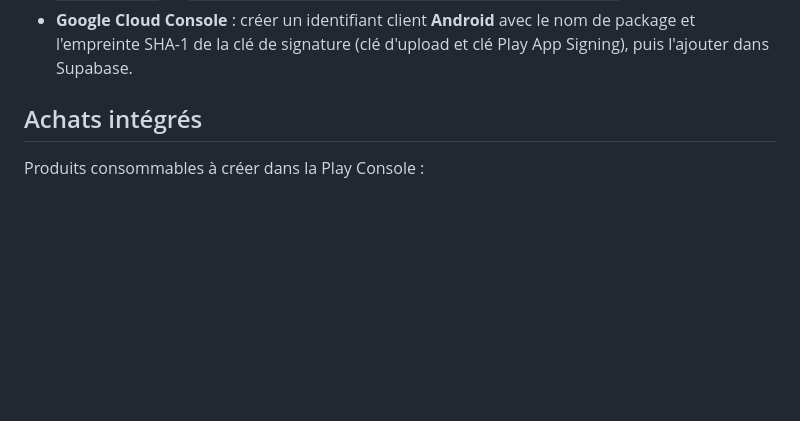
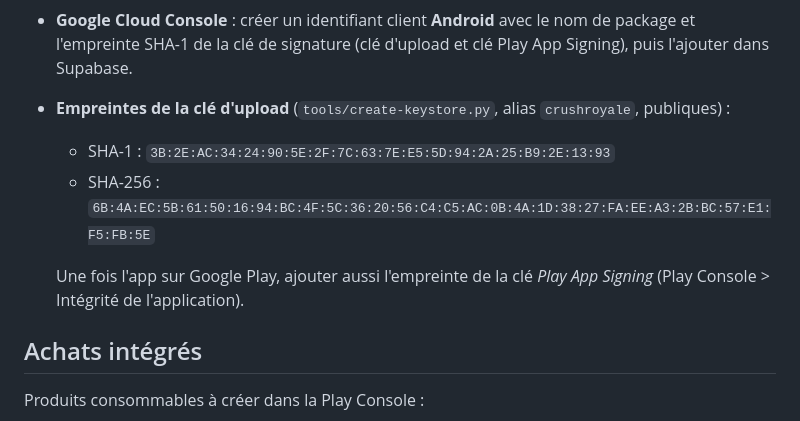
Before and after one commit to abdennadherahmed/Crush-royale, a Markdown page: docs/UNITY.md, the part around the change. GitHub-like rendering; blank space fills up the shorter version.

Commit message:
Docs: upload key fingerprints for Google sign-in
Co-Authored-By: Claude Opus 5 <noreply@anthropic.com>

```diff
--- a/docs/UNITY.md
+++ b/docs/UNITY.md
@@ -94,6 +94,12 @@ Voir [BACKEND.md](BACKEND.md) pour créer le projet Supabase et déployer l'API.
   `androidx.credentials:credentials-play-services-auth` et `com.google.android.libraries.identity.googleid:googleid`.
 - **Google Cloud Console** : créer un identifiant client **Android** avec le nom de package et l'empreinte SHA-1
   de la clé de signature (clé d'upload et clé Play App Signing), puis l'ajouter dans Supabase.
+- **Empreintes de la clé d'upload** (`tools/create-keystore.py`, alias `crushroyale`, publiques) :
+  - SHA-1 : `3B:2E:AC:34:24:90:5E:2F:7C:63:7E:E5:5D:94:2A:25:B9:2E:13:93`
+  - SHA-256 : `6B:4A:EC:5B:61:50:16:94:BC:4F:5C:36:20:56:C4:C5:AC:0B:4A:1D:38:27:FA:EE:A3:2B:BC:57:E1:F5:FB:5E`
+
+  Une fois l'app sur Google Play, ajouter aussi l'empreinte de la clé *Play App Signing* (Play Console > Intégrité
+  de l'application).
 
 ## Achats intégrés
 
```
